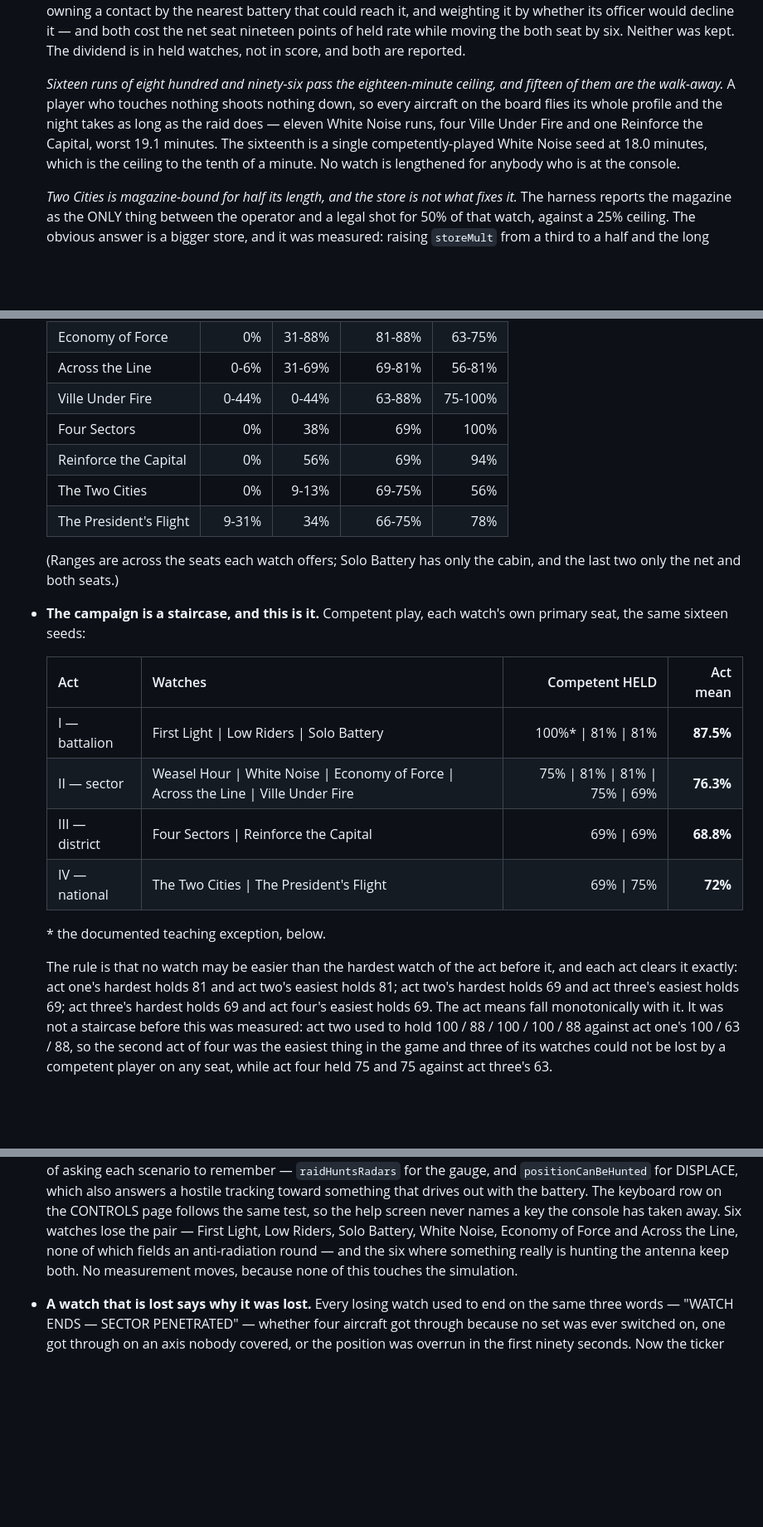
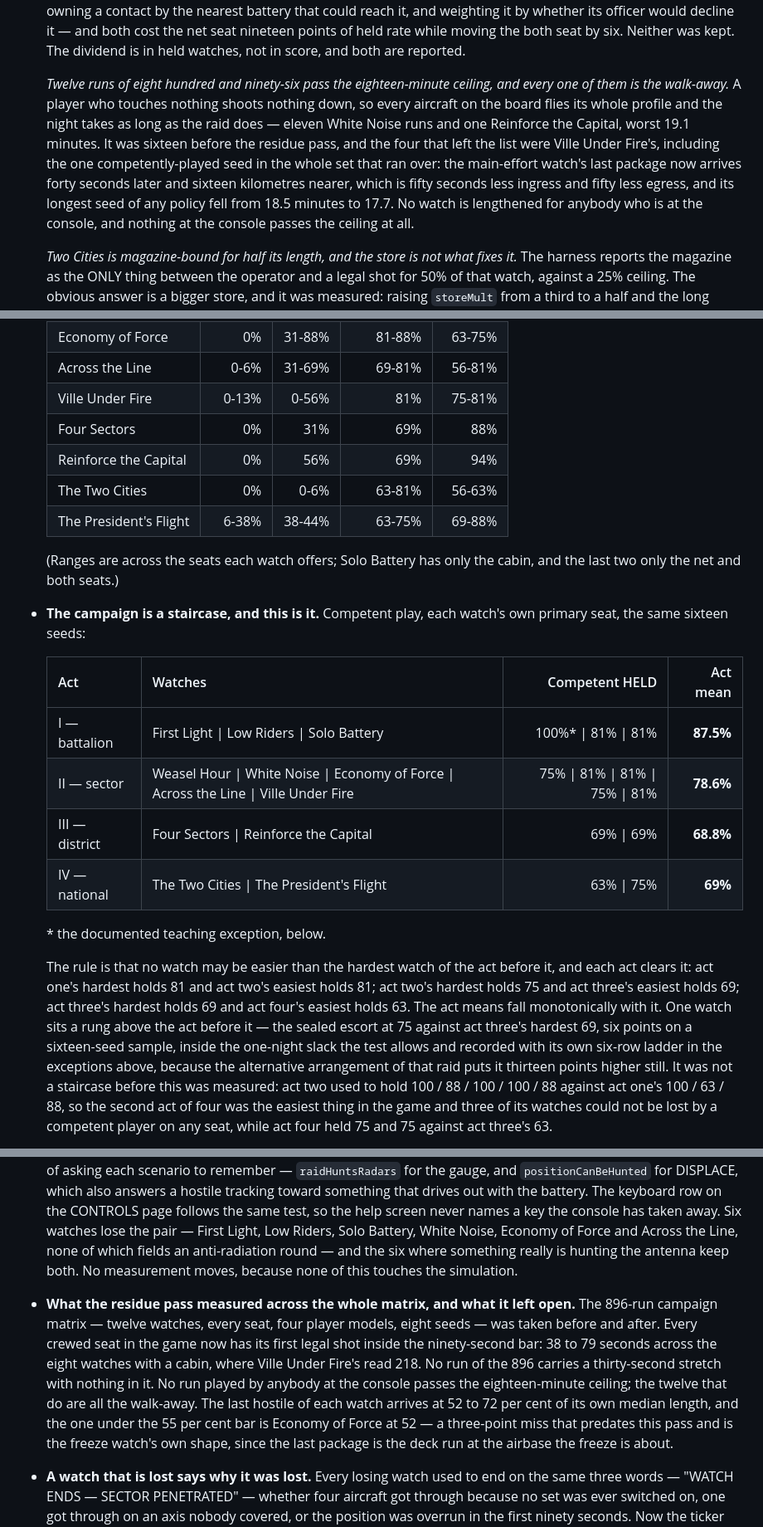
Before and after one commit to acstarkshift/IADSVille, a Markdown page: README.md, 3 parts joined by grey strips. Shown at 83% size. GitHub-like rendering; blank space fills up the shorter version.

Commit message:
Re-measure every figure the residue pass moved, over the whole matrix
The 896-run campaign matrix — twelve watches, every seat, four player
models, eight seeds — taken before and after this pass, and the
sixteen-seed tables re-measured for the four watches whose raids or
orders changed.

The difficulty table's rows for Ville Under Fire, Four Sectors, The Two
Cities and The President's Flight are replaced with the figures the
tree now produces. The staircase table follows them: act two's mean
rises to 78.6 with Ville Under Fire at 81 rather than 69, act four's
falls to 69 with the finale at 63 and the sealed watch at 75, and the
prose that walks the ordering rung by rung is corrected — act two's
hardest is 75 now, not 69. One watch sits above the act before it, the
sealed escort by six points on sixteen seeds, inside the slack the test
allows and beside the six-row ladder that explains why the alternative
is worse.

Three campaign-wide claims re-measured rather than re-asserted. Every
crewed seat in the game now takes its first legal shot inside the
ninety-second bar — 38 to 79 seconds across the eight watches with a
cabin, where the main-effort watch used to read 218. No run of the 896
carries a thirty-second stretch with nothing in it. And the
eighteen-minute ceiling is passed by twelve runs rather than sixteen,
every one of them the walk-away: the four that left the list are Ville
Under Fire's, including the single competently-played seed in the whole
set that used to run over, because that watch's last package now
arrives forty seconds later and sixteen kilometres nearer. The last
hostile of each watch arrives at 52 to 72 per cent of its own median
length; the one under the 55 per cent bar is Economy of Force at 52,
which predates this pass and is that watch's own shape.

Suite 449 green, smoke 10 of 10.

Co-Authored-By: Claude Fable 5.1 <noreply@anthropic.com>
Claude-Session: https://claude.ai/code/session_01G6anNmKhprpKc7rykv8ius

```diff
--- a/README.md
+++ b/README.md
@@ -1445,14 +1446,18 @@ A few decisions worth knowing about if you read the source:
   points of held rate while moving the both seat by six. Neither was kept. The
   dividend is in held watches, not in score, and both are reported.
 
-  *Sixteen runs of eight hundred and ninety-six pass the eighteen-minute
-  ceiling, and fifteen of them are the walk-away.* A player who touches nothing
-  shoots nothing down, so every aircraft on the board flies its whole profile
-  and the night takes as long as the raid does — eleven White Noise runs, four
-  Ville Under Fire and one Reinforce the Capital, worst 19.1 minutes. The
-  sixteenth is a single competently-played White Noise seed at 18.0 minutes,
-  which is the ceiling to the tenth of a minute. No watch is lengthened for
-  anybody who is at the console.
+  *Twelve runs of eight hundred and ninety-six pass the eighteen-minute
+  ceiling, and every one of them is the walk-away.* A player who touches
+  nothing shoots nothing down, so every aircraft on the board flies its whole
+  profile and the night takes as long as the raid does — eleven White Noise
+  runs and one Reinforce the Capital, worst 19.1 minutes. It was sixteen before
+  the residue pass, and the four that left the list were Ville Under Fire's,
+  including the one competently-played seed in the whole set that ran over: the
+  main-effort watch's last package now arrives forty seconds later and sixteen
+  kilometres nearer, which is fifty seconds less ingress and fifty less egress,
+  and its longest seed of any policy fell from 18.5 minutes to 17.7. No watch
+  is lengthened for anybody who is at the console, and nothing at the console
+  passes the ceiling at all.
 
   *Two Cities is magazine-bound for half its length, and the store is not what
   fixes it.* The harness reports the magazine as the ONLY thing between the
@@ -1554,11 +1559,11 @@ A few decisions worth knowing about if you read the source:
   | White Noise | 0% | 6-69% | 81-94% | 75-88% |
   | Economy of Force | 0% | 31-88% | 81-88% | 63-75% |
   | Across the Line | 0-6% | 31-69% | 69-81% | 56-81% |
-  | Ville Under Fire | 0-44% | 0-44% | 63-88% | 75-100% |
-  | Four Sectors | 0% | 38% | 69% | 100% |
+  | Ville Under Fire | 0-13% | 0-56% | 81% | 75-81% |
+  | Four Sectors | 0% | 31% | 69% | 88% |
   | Reinforce the Capital | 0% | 56% | 69% | 94% |
-  | The Two Cities | 0% | 9-13% | 69-75% | 56% |
-  | The President's Flight | 9-31% | 34% | 66-75% | 78% |
+  | The Two Cities | 0% | 0-6% | 63-81% | 56-63% |
+  | The President's Flight | 6-38% | 38-44% | 63-75% | 69-88% |
 
   (Ranges are across the seats each watch offers; Solo Battery has only the
   cabin, and the last two only the net and both seats.)
@@ -1569,17 +1574,21 @@ A few decisions worth knowing about if you read the source:
   | Act | Watches | Competent HELD | Act mean |
   |---|---|--:|--:|
   | I — battalion | First Light \| Low Riders \| Solo Battery | 100%\* \| 81% \| 81% | **87.5%** |
-  | II — sector | Weasel Hour \| White Noise \| Economy of Force \| Across the Line \| Ville Under Fire | 75% \| 81% \| 81% \| 75% \| 69% | **76.3%** |
+  | II — sector | Weasel Hour \| White Noise \| Economy of Force \| Across the Line \| Ville Under Fire | 75% \| 81% \| 81% \| 75% \| 81% | **78.6%** |
   | III — district | Four Sectors \| Reinforce the Capital | 69% \| 69% | **68.8%** |
-  | IV — national | The Two Cities \| The President's Flight | 69% \| 75% | **72%** |
+  | IV — national | The Two Cities \| The President's Flight | 63% \| 75% | **69%** |
 
   \* the documented teaching exception, below.
 
   The rule is that no watch may be easier than the hardest watch of the act
-  before it, and each act clears it exactly: act one's hardest holds 81 and
-  act two's easiest holds 81; act two's hardest holds 69 and act three's
-  easiest holds 69; act three's hardest holds 69 and act four's easiest holds
-  69. The act means fall monotonically with it. It was not a staircase before this was measured: act two used
+  before it, and each act clears it: act one's hardest holds 81 and act two's
+  easiest holds 81; act two's hardest holds 75 and act three's easiest holds
+  69; act three's hardest holds 69 and act four's easiest holds 63. The act
+  means fall monotonically with it. One watch sits a rung above the act before
+  it — the sealed escort at 75 against act three's hardest 69, six points on a
+  sixteen-seed sample, inside the one-night slack the test allows and recorded
+  with its own six-row ladder in the exceptions above, because the alternative
+  arrangement of that raid puts it thirteen points higher still. It was not a staircase before this was measured: act two used
   to hold 100 / 88 / 100 / 100 / 88 against act one's 100 / 63 / 88, so the
   second act of four was the easiest thing in the game and three of its watches
   could not be lost by a competent player on any seat, while act four held 75
@@ -1750,6 +1759,19 @@ A few decisions worth knowing about if you read the source:
   is hunting the antenna keep both. No measurement moves, because none of this
   touches the simulation.
 
+- **What the residue pass measured across the whole matrix, and what it left
+  open.** The 896-run campaign matrix — twelve watches, every seat, four player
+  models, eight seeds — was taken before and after. Every crewed seat in the
+  game now has its first legal shot inside the ninety-second bar: 38 to 79
+  seconds across the eight watches with a cabin, where Ville Under Fire's read
+  218. No run of the 896 carries a thirty-second stretch with nothing in it. No
+  run played by anybody at the console passes the eighteen-minute ceiling; the
+  twelve that do are all the walk-away. The last hostile of each watch arrives
+  at 52 to 72 per cent of its own median length, and the one under the 55 per
+  cent bar is Economy of Force at 52 — a three-point miss that predates this
+  pass and is the freeze watch's own shape, since the last package is the deck
+  run at the airbase the freeze is about.
+
 - **A watch that is lost says why it was lost.** Every losing watch used to end
   on the same three words — "WATCH ENDS — SECTOR PENETRATED" — whether four
   aircraft got through because no set was ever switched on, one got through on
```
Also changed, not shown: other parts of README.md (+4 -3 lines).
